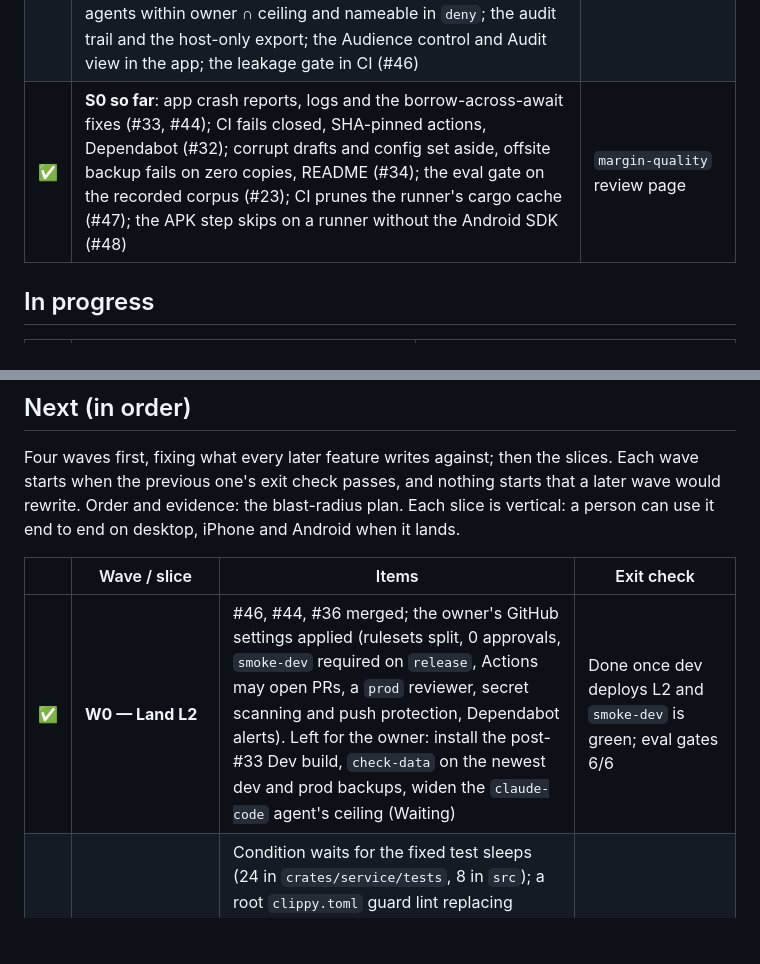
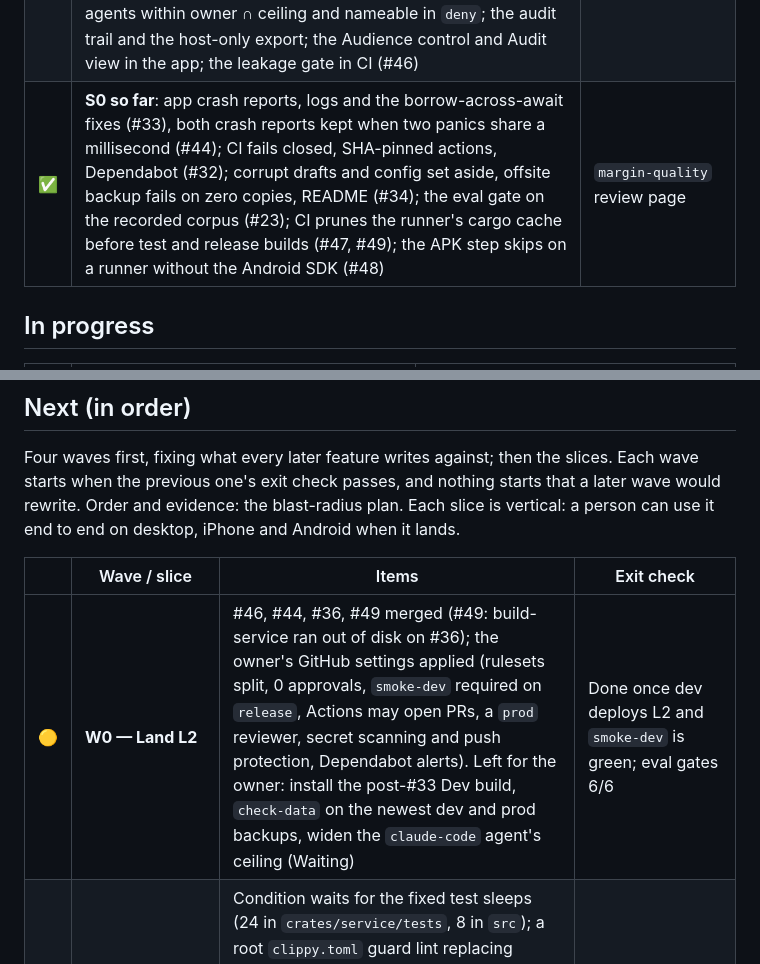
Before and after one commit to Nkr1shna/margin, a Markdown page: docs/ROADMAP.md, 2 parts joined by grey strips. GitHub-like rendering; blank space fills up the shorter version.

Commit message:
Roadmap: W0 waits on the L2 deploy, #44 and #49 described correctly
Co-Authored-By: Claude Opus 5.5 (1M context) <noreply@anthropic.com>

```diff
--- a/docs/ROADMAP.md
+++ b/docs/ROADMAP.md
@@ -24,7 +24,7 @@ Status: ✅ done · 🟡 in progress · ⏳ next · 🗓 later · 👤 waiting o
 | ✅ | **L1 — accounts and principals**: people (the `people-v1` migration makes the owner), invitations by GitHub login, groups, agents owned by a person with their own tokens (`margin-mcp token`), rows owned and private by default, per-principal events, Organisation pane in the app; the second account's hands-on run is in Waiting | `docs/l1-brief.md` |
 | ✅ | **R2 — rerank, query rewriting, prompt-version tracking**: `listwise-small` and `small-expand-v1` on the Small route, the `onnx-crossencoder` stage (ms-marco-MiniLM, downloaded on demand), `written_with` on lessons/proposals/videos, the prompt catalog and `evals/prompts.lock` in CI, recorded reranks/rewrites in the eval. Every stage stays `"none"` by default: variants until the eval promotes them | `docs/r2-brief.md` |
 | ✅ | **L2 — access control inside search**: the reader's two conjuncts (`access CONTAINSANY $paths AND deny CONTAINSNONE $deny`) inside both legs of the hybrid query, by-id reads, the change feed and ⌘K; exact group membership (no prefix rule); private by default with `passages-access-v1`; publishing (`PUT /api/audience/…`) with its cascade; derived lesson audiences; agents within owner ∩ ceiling and nameable in `deny`; the audit trail and the host-only export; the Audience control and Audit view in the app; the leakage gate in CI (#46) | [`docs/l2-brief.md`](l2-brief.md) |
-| ✅ | **S0 so far**: app crash reports, logs and the borrow-across-await fixes (#33, #44); CI fails closed, SHA-pinned actions, Dependabot (#32); corrupt drafts and config set aside, offsite backup fails on zero copies, README (#34); the eval gate on the recorded corpus (#23); CI prunes the runner's cargo cache (#47); the APK step skips on a runner without the Android SDK (#48) | `margin-quality` review page |
+| ✅ | **S0 so far**: app crash reports, logs and the borrow-across-await fixes (#33), both crash reports kept when two panics share a millisecond (#44); CI fails closed, SHA-pinned actions, Dependabot (#32); corrupt drafts and config set aside, offsite backup fails on zero copies, README (#34); the eval gate on the recorded corpus (#23); CI prunes the runner's cargo cache before test and release builds (#47, #49); the APK step skips on a runner without the Android SDK (#48) | `margin-quality` review page |
 
 ## In progress
 
@@ -40,7 +40,7 @@ Four waves first, fixing what every later feature writes against; then the slice
 
 | | Wave / slice | Items | Exit check |
 |---|---|---|---|
-| ✅ | **W0 — Land L2** | #46, #44, #36 merged; the owner's GitHub settings applied (rulesets split, 0 approvals, `smoke-dev` required on `release`, Actions may open PRs, a `prod` reviewer, secret scanning and push protection, Dependabot alerts). Left for the owner: install the post-#33 Dev build, `check-data` on the newest dev and prod backups, widen the `claude-code` agent's ceiling (Waiting) | Done once dev deploys L2 and `smoke-dev` is green; eval gates 6/6 |
+| 🟡 | **W0 — Land L2** | #46, #44, #36, #49 merged (#49: build-service ran out of disk on #36); the owner's GitHub settings applied (rulesets split, 0 approvals, `smoke-dev` required on `release`, Actions may open PRs, a `prod` reviewer, secret scanning and push protection, Dependabot alerts). Left for the owner: install the post-#33 Dev build, `check-data` on the newest dev and prod backups, widen the `claude-code` agent's ceiling (Waiting) | Done once dev deploys L2 and `smoke-dev` is green; eval gates 6/6 |
 | ⏳ | **W1 — Subtract and scaffold** | Condition waits for the fixed test sleeps (24 in `crates/service/tests`, 8 in `src`); a root `clippy.toml` guard lint replacing `guard_tests.rs`, workspace `[lints]` (unwrap, expect, panic deny; indexing warn), `cargo-deny`; delete the legacy retrieval path and the `passages-v1` conversion (after the backup check); finish Sign in with ChatGPT, then #43; #39, #41; the crash trail on the packaged app (a debug-only panic must leave `crash-*.log` and an `.ips`; the delayed-save typing case); mutex-poison policy, ONNX load outside its lock; merge `b-office` unwired | CI enforces lints and deny; no `legacy` in `retrieval.rs`; no fixed sleep before an absence check |
 | ⏳ | **W2 — Shared contracts** | `WriteGuard` parameter on every `*_locked` function (first, alone); one migration ledger (version, pre-migration backup, required tables and readiness from one list; a failed conversion never records completion; the interrupted-migration test first); `ErrorCode` enum and the `ApiFailure` sum type, then request ids, an info-level request log, error references; a worker that returns or panics ends the process (`/health` unchanged), `recover()` re-queues `Indexing` documents; disk headroom where uploads are staged. Then the first promote-release to prod, right after the ledger rehearsal | Rehearsal from a real backup passes; no string error codes; workspace tests green |
 | ⏳ | **W3 — App tests on the real service** | `margin-service` `test-support` feature; port the 47 fake-service tests; keep render fixtures and a fault-injection proxy; delete the fake's route handlers (`fake.rs`, `fake_l2.rs`) | No app test starts `FakeService` |
```
